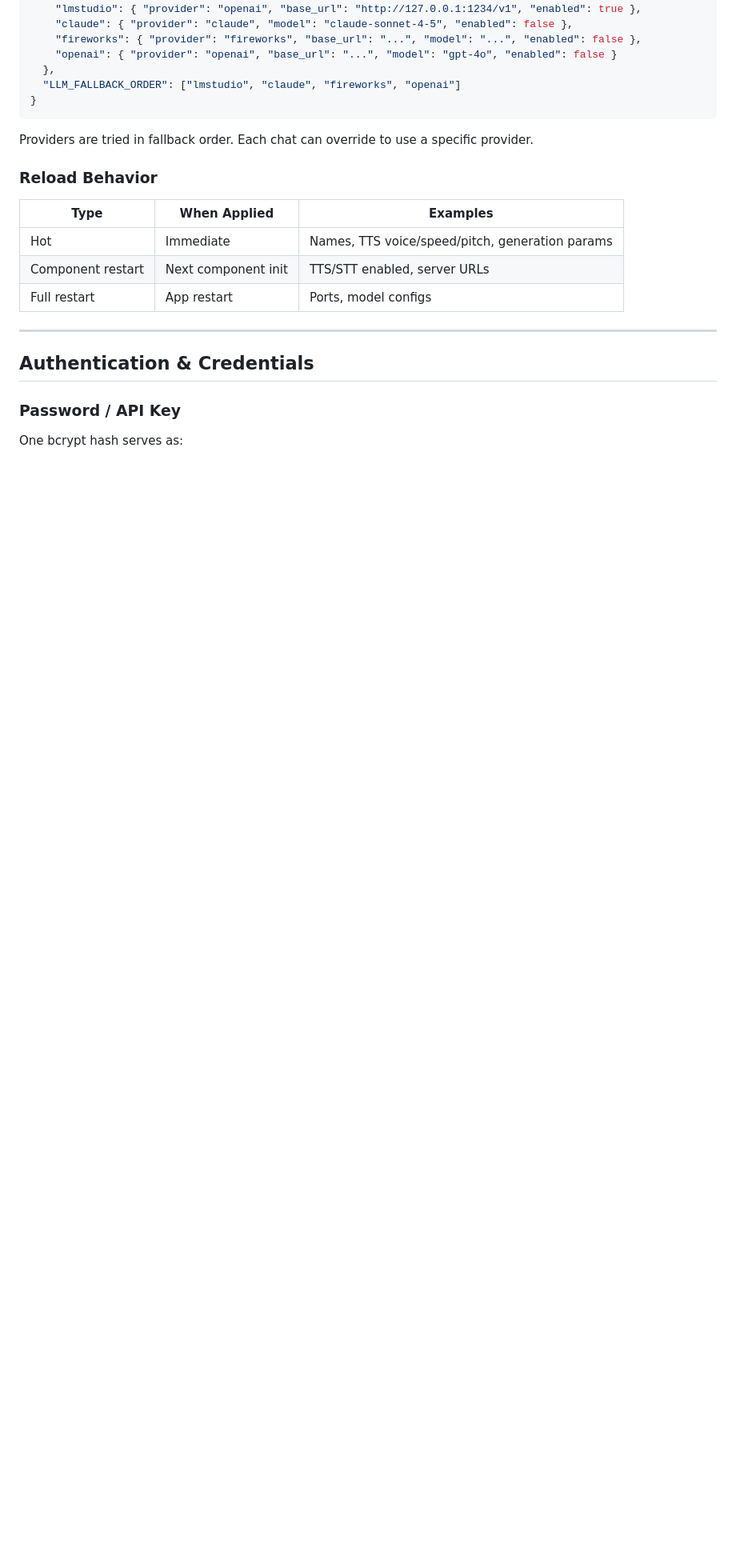
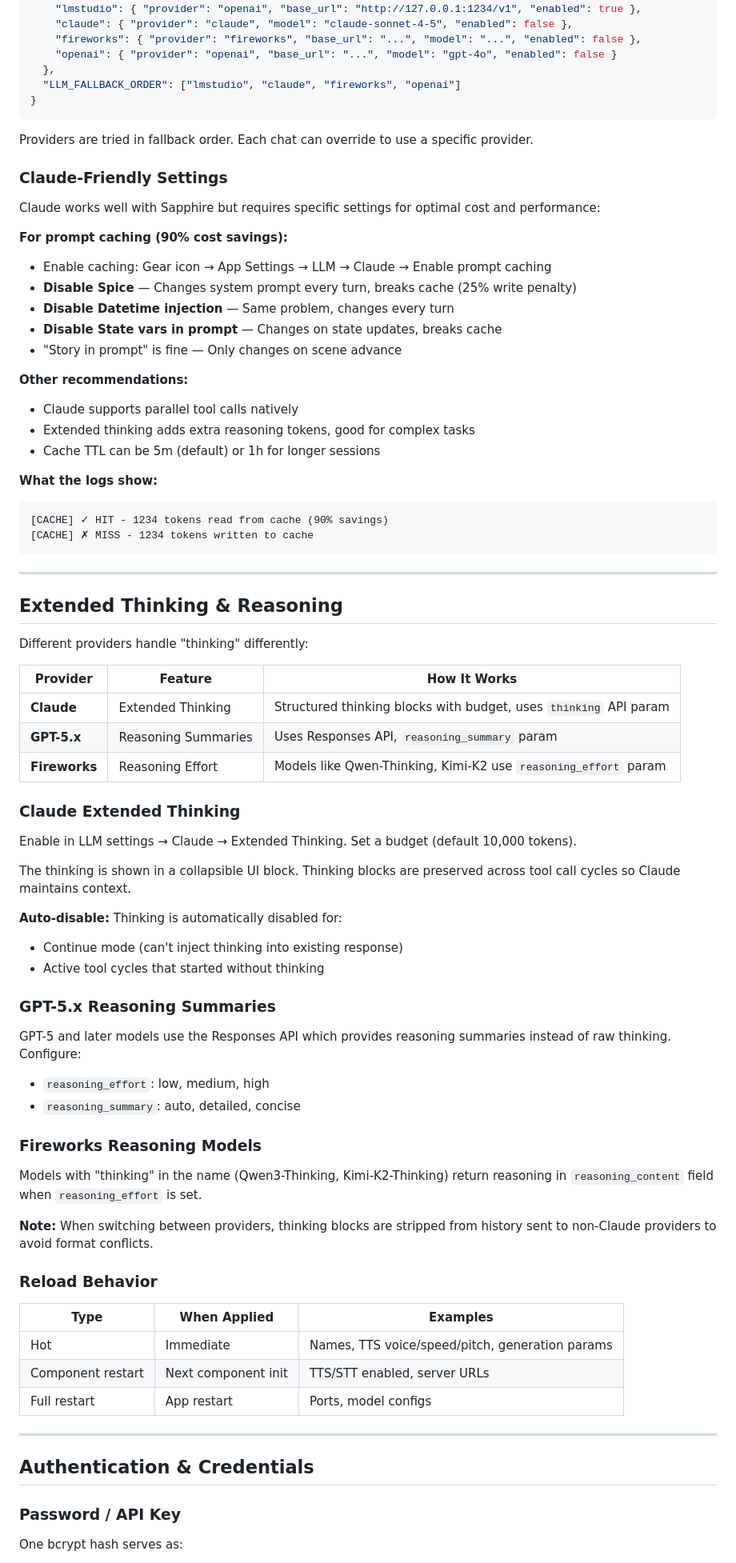
Before and after one commit to codemaker1023/sapphire_ai_agent, a Markdown page: docs/TECHNICAL.md, the part around the change. Shown at 80% size. Drawn GitHub-style; blank space fills up the shorter version.

Commit message:
documentation for state engine and claude think, human edited

````diff
--- a/docs/TECHNICAL.md
+++ b/docs/TECHNICAL.md
@@ -137,6 +137,62 @@ Runtime config
 ```
 
 Providers are tried in fallback order. Each chat can override to use a specific provider.
+
+### Claude-Friendly Settings
+
+Claude works well with Sapphire but requires specific settings for optimal cost and performance:
+
+**For prompt caching (90% cost savings):**
+- Enable caching: Gear icon → App Settings → LLM → Claude → Enable prompt caching
+- **Disable Spice** — Changes system prompt every turn, breaks cache (25% write penalty)
+- **Disable Datetime injection** — Same problem, changes every turn
+- **Disable State vars in prompt** — Changes on state updates, breaks cache
+- "Story in prompt" is fine — Only changes on scene advance
+
+**Other recommendations:**
+- Claude supports parallel tool calls natively
+- Extended thinking adds extra reasoning tokens, good for complex tasks
+- Cache TTL can be 5m (default) or 1h for longer sessions
+
+**What the logs show:**
+```
+[CACHE] ✓ HIT - 1234 tokens read from cache (90% savings)
+[CACHE] ✗ MISS - 1234 tokens written to cache
+```
+
+---
+
+## Extended Thinking & Reasoning
+
+Different providers handle "thinking" differently:
+
+| Provider | Feature | How It Works |
+|----------|---------|--------------|
+| **Claude** | Extended Thinking | Structured thinking blocks with budget, uses `thinking` API param |
+| **GPT-5.x** | Reasoning Summaries | Uses Responses API, `reasoning_summary` param |
+| **Fireworks** | Reasoning Effort | Models like Qwen-Thinking, Kimi-K2 use `reasoning_effort` param |
+
+### Claude Extended Thinking
+
+Enable in LLM settings → Claude → Extended Thinking. Set a budget (default 10,000 tokens).
+
+The thinking is shown in a collapsible UI block. Thinking blocks are preserved across tool call cycles so Claude maintains context.
+
+**Auto-disable:** Thinking is automatically disabled for:
+- Continue mode (can't inject thinking into existing response)
+- Active tool cycles that started without thinking
+
+### GPT-5.x Reasoning Summaries
+
+GPT-5 and later models use the Responses API which provides reasoning summaries instead of raw thinking. Configure:
+- `reasoning_effort`: low, medium, high
+- `reasoning_summary`: auto, detailed, concise
+
+### Fireworks Reasoning Models
+
+Models with "thinking" in the name (Qwen3-Thinking, Kimi-K2-Thinking) return reasoning in `reasoning_content` field when `reasoning_effort` is set.
+
+**Note:** When switching between providers, thinking blocks are stripped from history sent to non-Claude providers to avoid format conflicts.
 
 ### Reload Behavior
 
````
Also changed, not shown: docs/STATE-ENGINE.md (+36 -1 lines), docs/TROUBLESHOOTING.md (+22 -2 lines).
